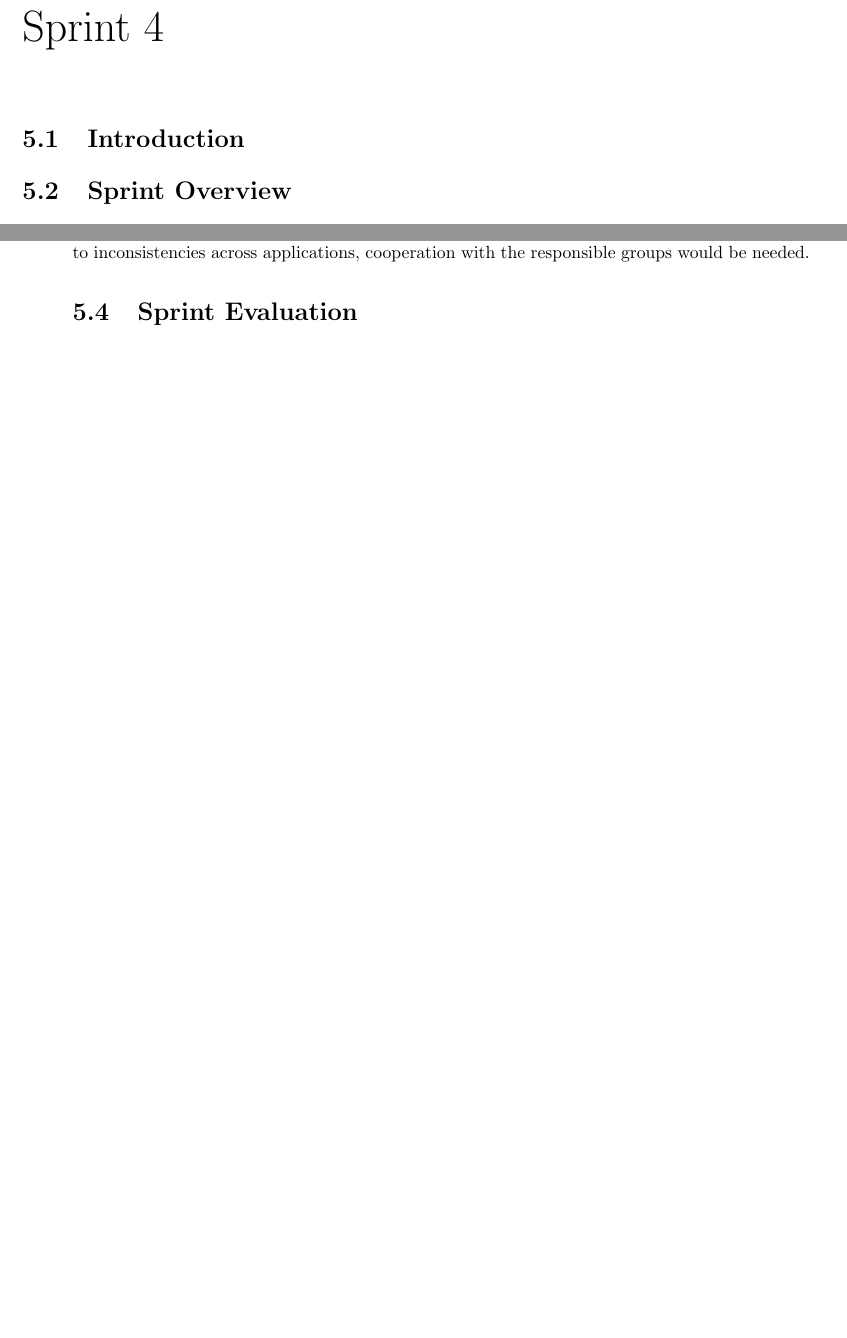
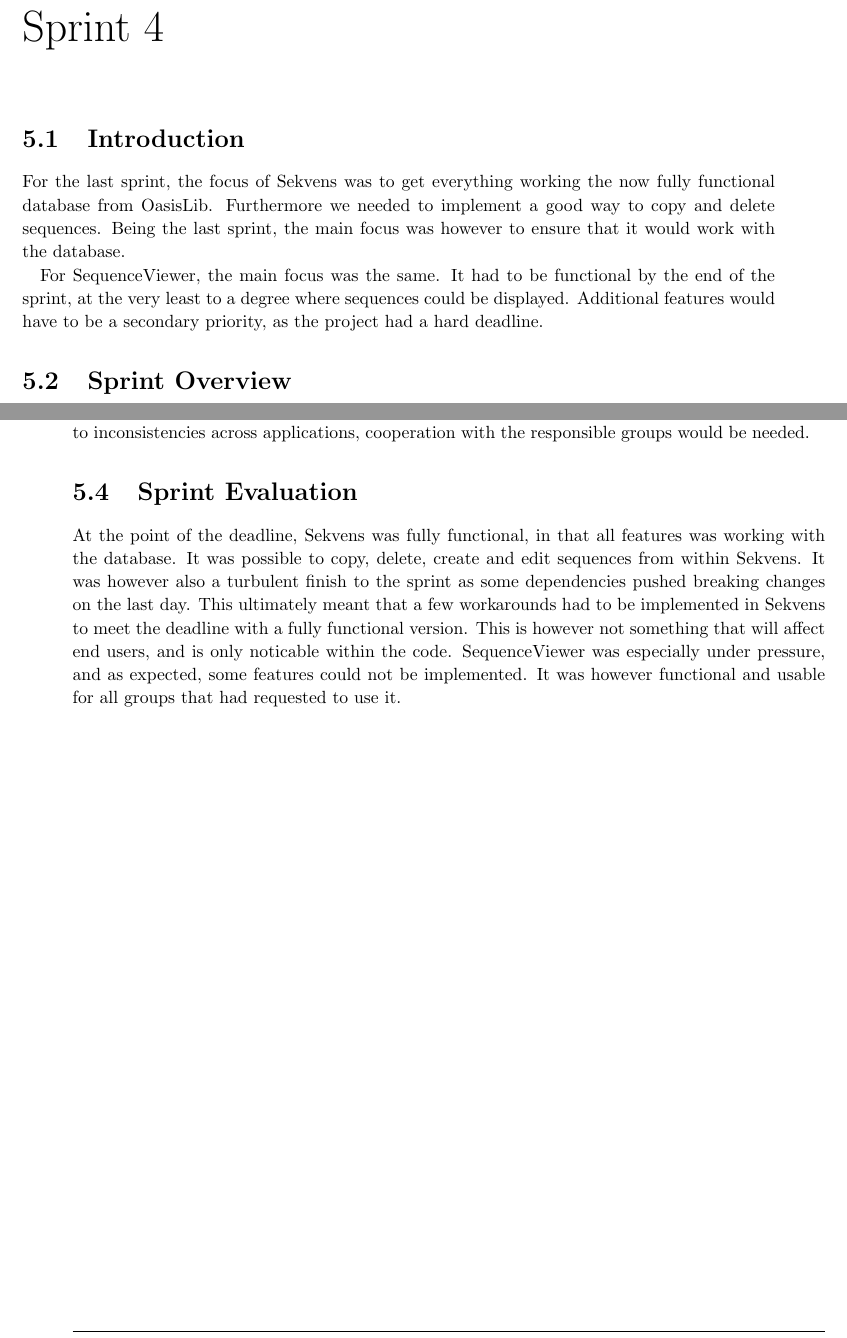
Before and after one commit to commentatorboy/sw607f14, a LaTeX thesis (Report/Report.tex, which reads Report/Sprints/Sprint4/Introduction.tex, Report/Sprints/Sprint4/SprintEvaluation/SprintEvaluation.tex): two parts of pages 30 and 37 of 59, joined at a grey line, cut so that both start at the same text, the shorter picture padded with empty space. Compiled offline with pdfLaTeX.

Commit message:
Formalia for sprint 4

```diff
--- a/Report/Sprints/Sprint4/Introduction.tex
+++ b/Report/Sprints/Sprint4/Introduction.tex
@@ -1 +1,4 @@
 \section{Introduction}
+For the last sprint, the focus of Sekvens was to get everything working the now fully functional database from OasisLib. Furthermore we needed to implement a good way to copy and delete sequences. Being the last sprint, the main focus was however to ensure that it would work with the database.
+
+For SequenceViewer, the main focus was the same. It had to be functional by the end of the sprint, at the very least to a degree where sequences could be displayed. Additional features would have to be a secondary priority, as the project had a hard deadline.
--- a/Report/Sprints/Sprint4/SprintEvaluation/SprintEvaluation.tex
+++ b/Report/Sprints/Sprint4/SprintEvaluation/SprintEvaluation.tex
@@ -1 +1,3 @@
 \section{Sprint Evaluation}
+At the point of the deadline, Sekvens was fully functional, in that all features was working with the database. It was possible to copy, delete, create and edit sequences from within Sekvens. It was however also a turbulent finish to the sprint as some dependencies pushed breaking changes on the last day. This ultimately meant that a few workarounds had to be implemented in Sekvens to meet the deadline with a fully functional version. This is however not something that will affect end users, and is only noticable within the code.
+SequenceViewer was especially under pressure, and as expected, some features could not be implemented. It was however functional and usable for all groups that had requested to use it.
```
